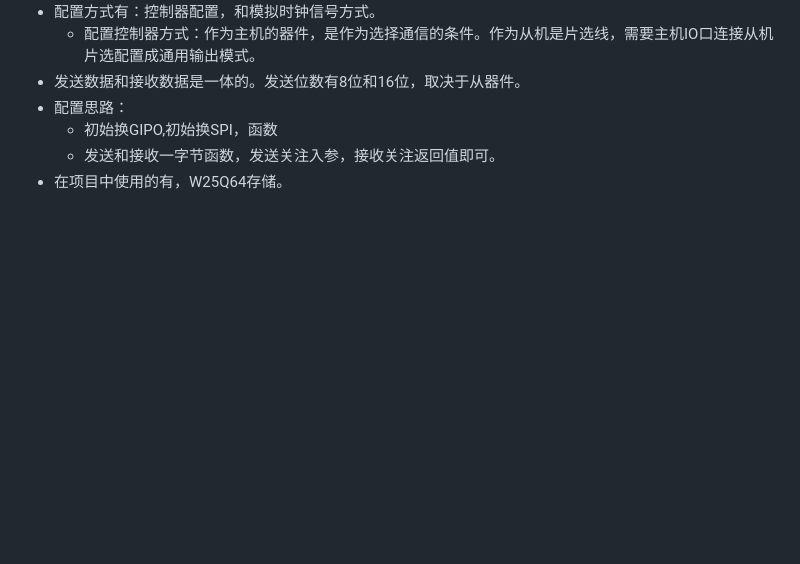
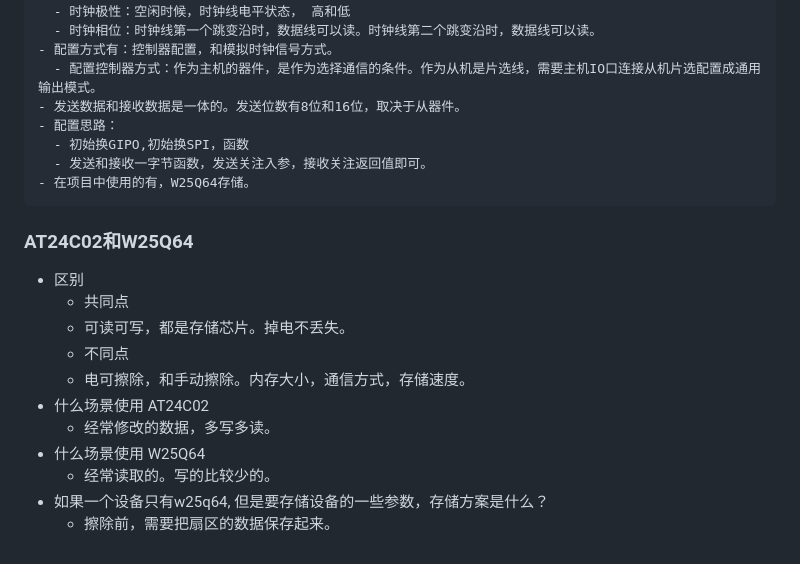
Before and after one commit to yongjian-peng/learning-record, a Markdown page: MCU/面试题.md, the part around one of its changes. Drawn GitHub-style; blank space fills up the shorter version.

````diff
--- a/MCU/面试题.md
+++ b/MCU/面试题.md
@@ -68,3 +69,17 @@ AT24C02 函数
   - 初始换GIPO,初始换SPI，函数
   - 发送和接收一字节函数，发送关注入参，接收关注返回值即可。
 - 在项目中使用的有，W25Q64存储。
+```
+
+### AT24C02和W25Q64
+- 区别
+  - 共同点
+  - 可读可写，都是存储芯片。掉电不丢失。
+  - 不同点
+  - 电可擦除，和手动擦除。内存大小，通信方式，存储速度。
+- 什么场景使用 AT24C02
+  - 经常修改的数据，多写多读。
+- 什么场景使用 W25Q64
+  - 经常读取的。写的比较少的。
+- 如果一个设备只有w25q64, 但是要存储设备的一些参数，存储方案是什么？
+  - 擦除前，需要把扇区的数据保存起来。
````
Also changed, not shown: other parts of MCU/面试题.md (+1 -0 lines), MCU/思路总结.md (+45 -1 lines), MCU/每日总结.md (+17 -0 lines), MCU/image/练习.png (added).
